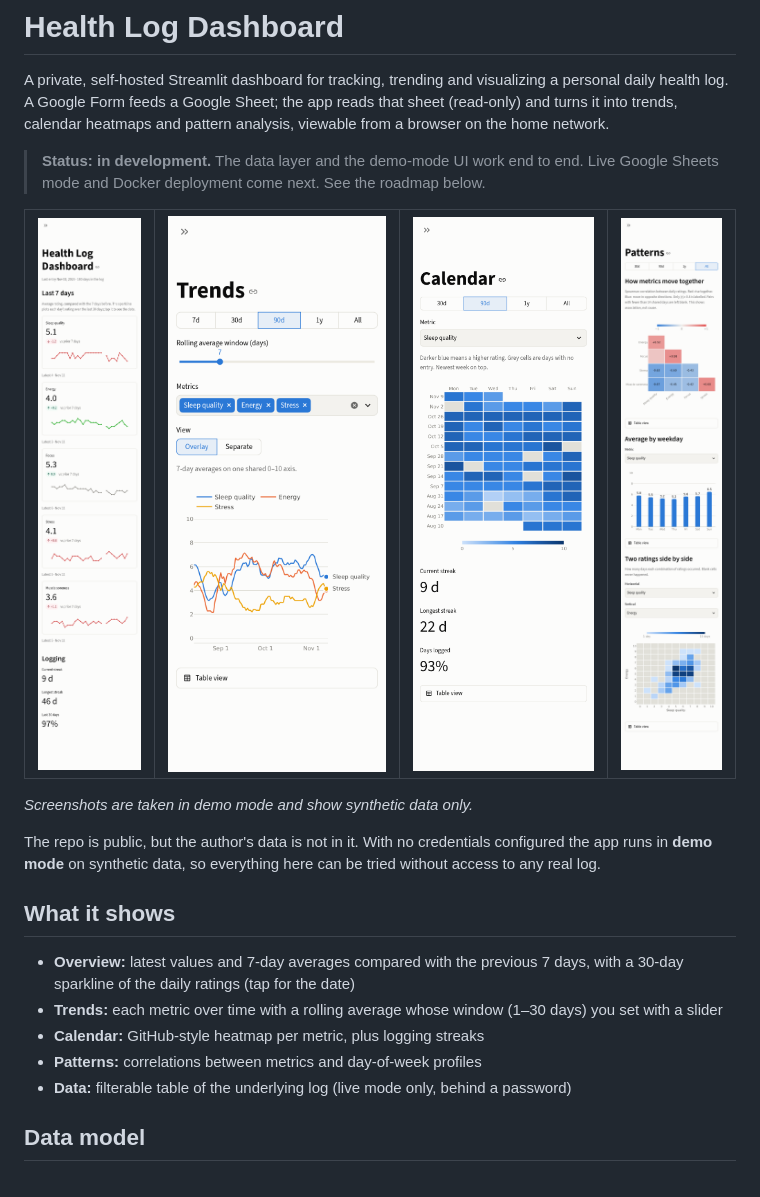
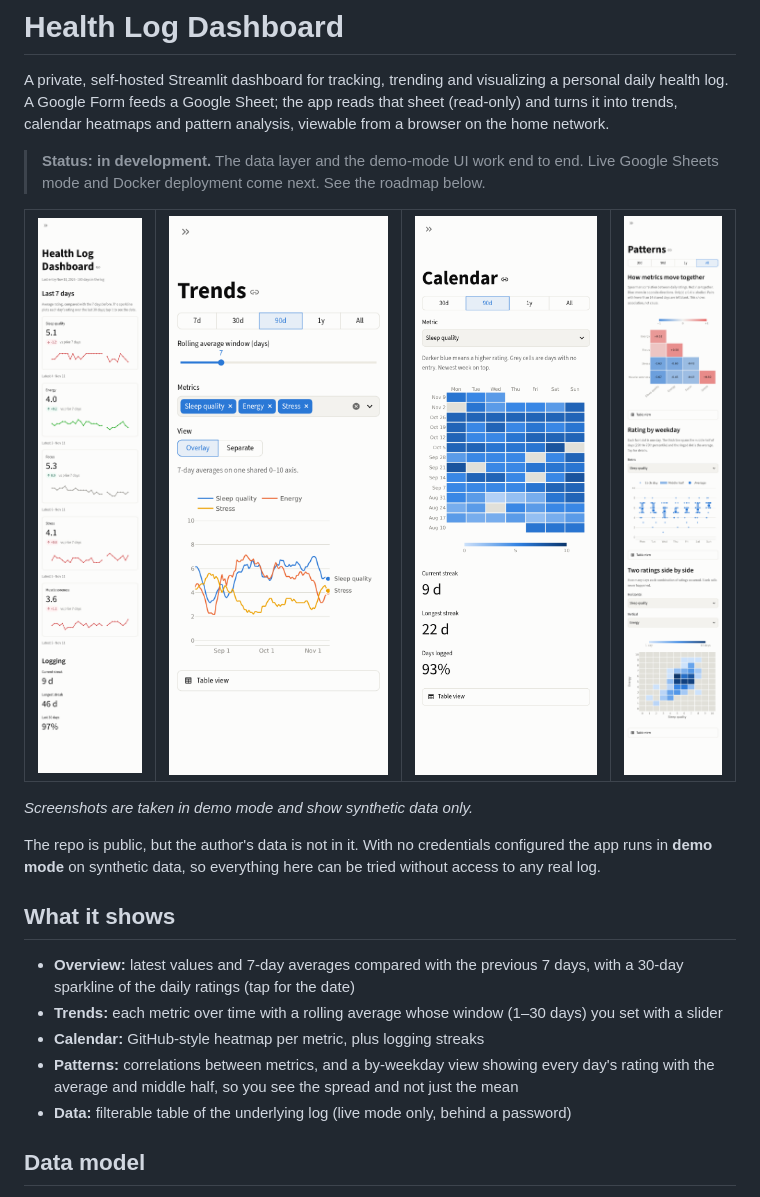
Before and after one commit to jordan-finnell/health-log-dashboard, a Markdown page: README.md, the part around the change. GitHub-like rendering; pictures changed too: docs/screenshots/patterns.png.

```diff
--- a/README.md
+++ b/README.md
@@ -21,7 +21,7 @@ The repo is public, but the author's data is not in it. With no credentials conf
 - **Overview:** latest values and 7-day averages compared with the previous 7 days, with a 30-day sparkline of the daily ratings (tap for the date)
 - **Trends:** each metric over time with a rolling average whose window (1–30 days) you set with a slider
 - **Calendar:** GitHub-style heatmap per metric, plus logging streaks
-- **Patterns:** correlations between metrics and day-of-week profiles
+- **Patterns:** correlations between metrics, and a by-weekday view showing every day's rating with the average and middle half, so you see the spread and not just the mean
 - **Data:** filterable table of the underlying log (live mode only, behind a password)
 
 ## Data model
```
Also changed, not shown: 5 other files.
